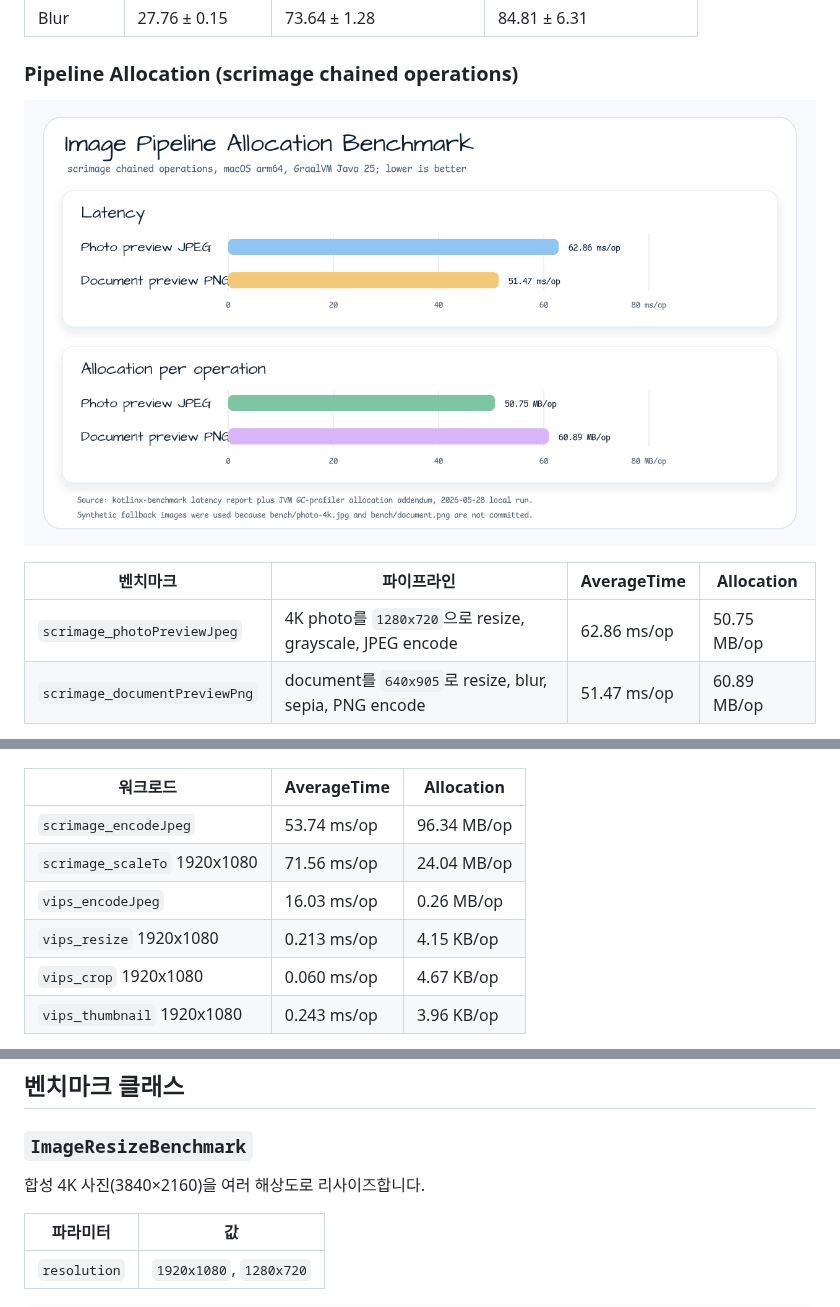
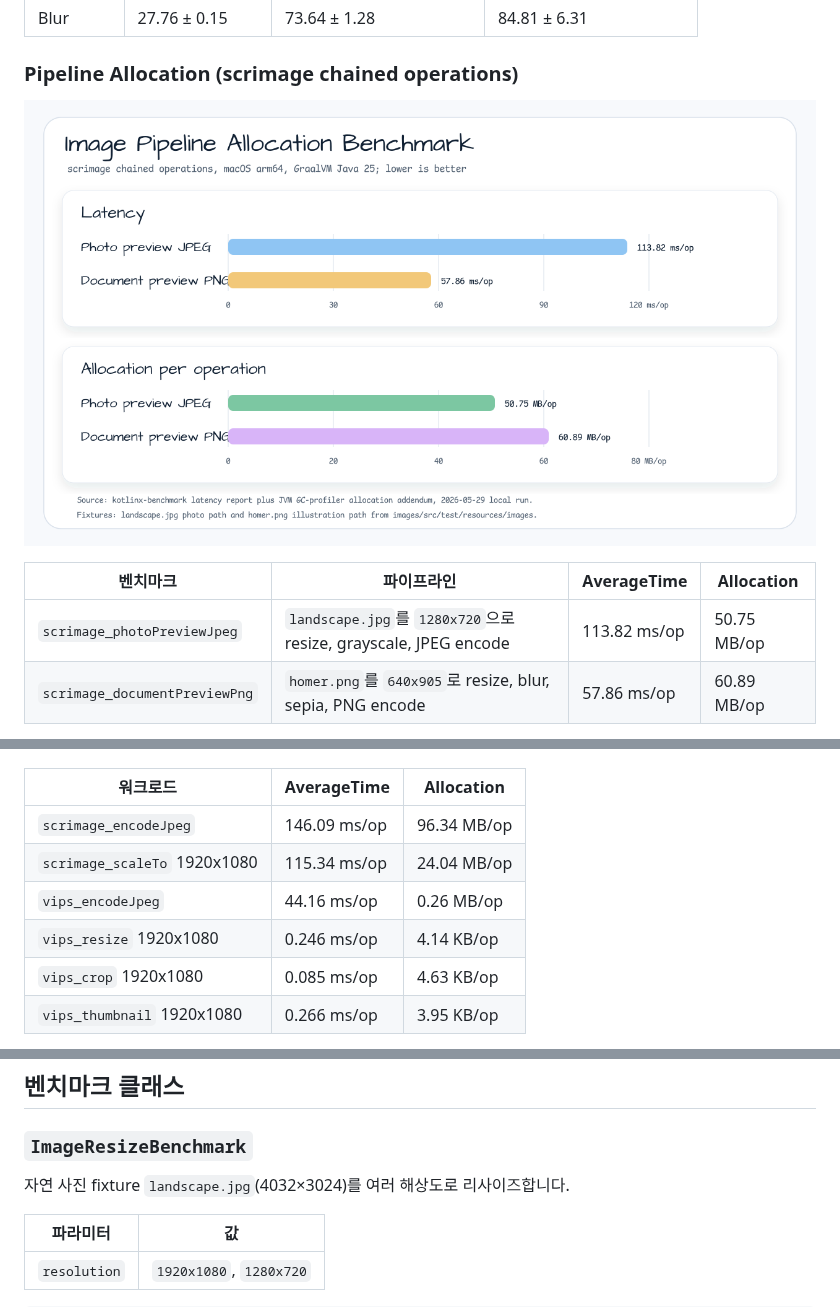
Before and after one commit to bluetape4k/bluetape4k-image, a Markdown page: images-benchmark/README.ko.md, 3 parts joined by grey strips. Rendered like a GitHub page; pictures changed too: docs/images/readme-charts/images-benchmark-pipeline-allocation-chart-01.png.

```diff
--- a/images-benchmark/README.ko.md
+++ b/images-benchmark/README.ko.md
@@ -71,6 +71,6 @@
 
 | 벤치마크 | 파이프라인 | AverageTime | Allocation |
 |----------|------------|-------------|------------|
-| `scrimage_photoPreviewJpeg` | 4K photo를 `1280x720`으로 resize, grayscale, JPEG encode | 62.86 ms/op | 50.75 MB/op |
-| `scrimage_documentPreviewPng` | document를 `640x905`로 resize, blur, sepia, PNG encode | 51.47 ms/op | 60.89 MB/op |
+| `scrimage_photoPreviewJpeg` | `landscape.jpg`를 `1280x720`으로 resize, grayscale, JPEG encode | 113.82 ms/op | 50.75 MB/op |
+| `scrimage_documentPreviewPng` | `homer.png`를 `640x905`로 resize, blur, sepia, PNG encode | 57.86 ms/op | 60.89 MB/op |
 
@@ -85,10 +85,10 @@ raw `kotlinx-benchmark` JSON은
 
 | 워크로드 | AverageTime | Allocation |
 |----------|-------------|------------|
-| `scrimage_encodeJpeg` | 53.74 ms/op | 96.34 MB/op |
-| `scrimage_scaleTo` 1920x1080 | 71.56 ms/op | 24.04 MB/op |
-| `vips_encodeJpeg` | 16.03 ms/op | 0.26 MB/op |
-| `vips_resize` 1920x1080 | 0.213 ms/op | 4.15 KB/op |
-| `vips_crop` 1920x1080 | 0.060 ms/op | 4.67 KB/op |
-| `vips_thumbnail` 1920x1080 | 0.243 ms/op | 3.96 KB/op |
+| `scrimage_encodeJpeg` | 146.09 ms/op | 96.34 MB/op |
+| `scrimage_scaleTo` 1920x1080 | 115.34 ms/op | 24.04 MB/op |
+| `vips_encodeJpeg` | 44.16 ms/op | 0.26 MB/op |
+| `vips_resize` 1920x1080 | 0.246 ms/op | 4.14 KB/op |
+| `vips_crop` 1920x1080 | 0.085 ms/op | 4.63 KB/op |
+| `vips_thumbnail` 1920x1080 | 0.266 ms/op | 3.95 KB/op |
 
@@ -183,7 +183,7 @@ identify docs/images/readme-charts/*.png
 
 ### `ImageResizeBenchmark`
 
-합성 4K 사진(3840×2160)을 여러 해상도로 리사이즈합니다.
+자연 사진 fixture `landscape.jpg`(4032×3024)를 여러 해상도로 리사이즈합니다.
 
 | 파라미터     | 값 |
 |-------------|-----|
```
Also changed, not shown: other parts of images-benchmark/README.ko.md (+6 -6 lines), images-benchmark/README.md (+15 -15 lines), images-benchmark/docs/memory-profile-2026-05-28.md (deleted, +0 -56 lines), images-benchmark/docs/memory-profile-2026-05-29.md (added, +64 -0 lines), images-benchmark/docs/pipeline-allocation-2026-05-28.md (deleted, +0 -40 lines), images-benchmark/docs/pipeline-allocation-2026-05-29.md (added, +50 -0 lines), docs/images/readme-charts/images-benchmark-memory-profile-chart-01.png, 13 other files.
